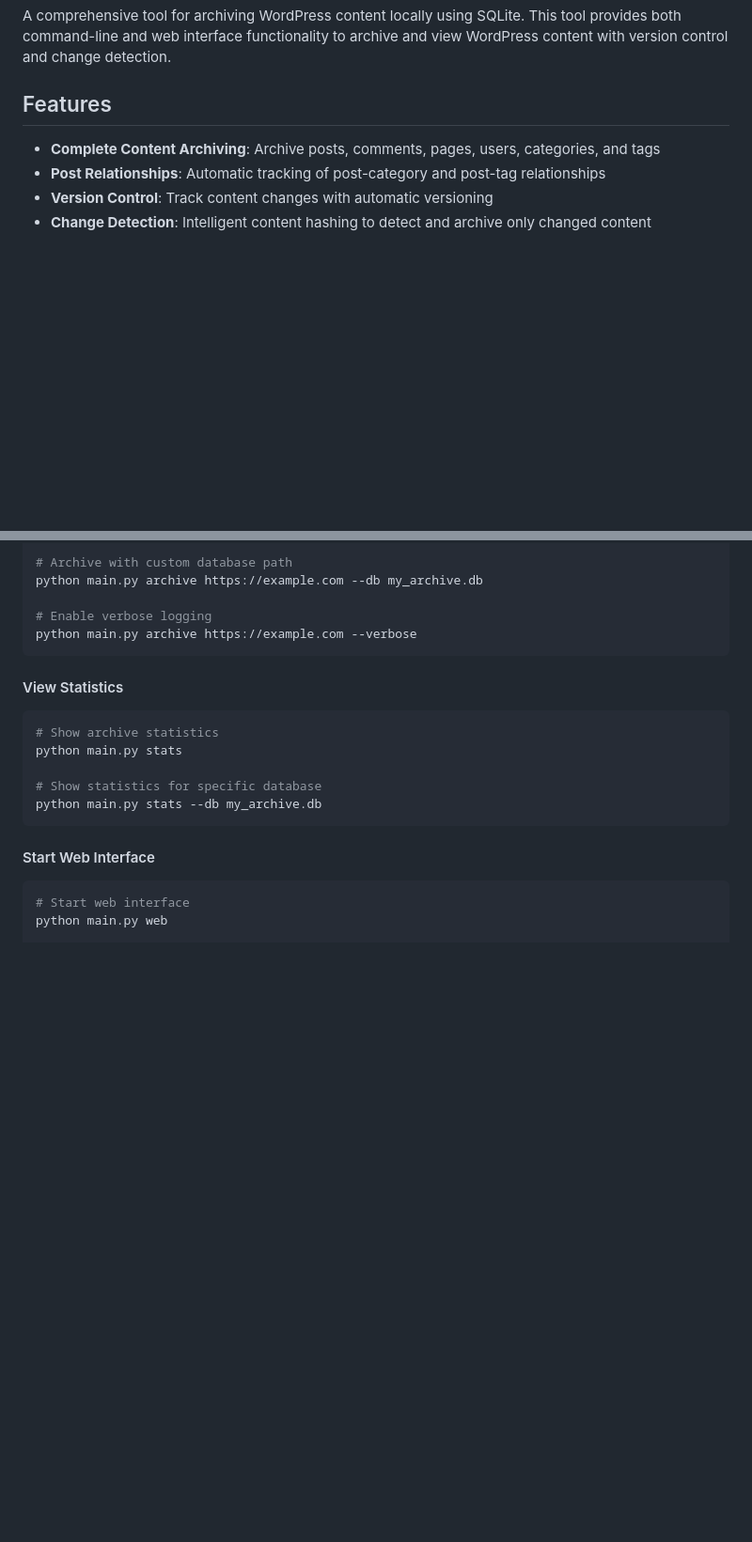
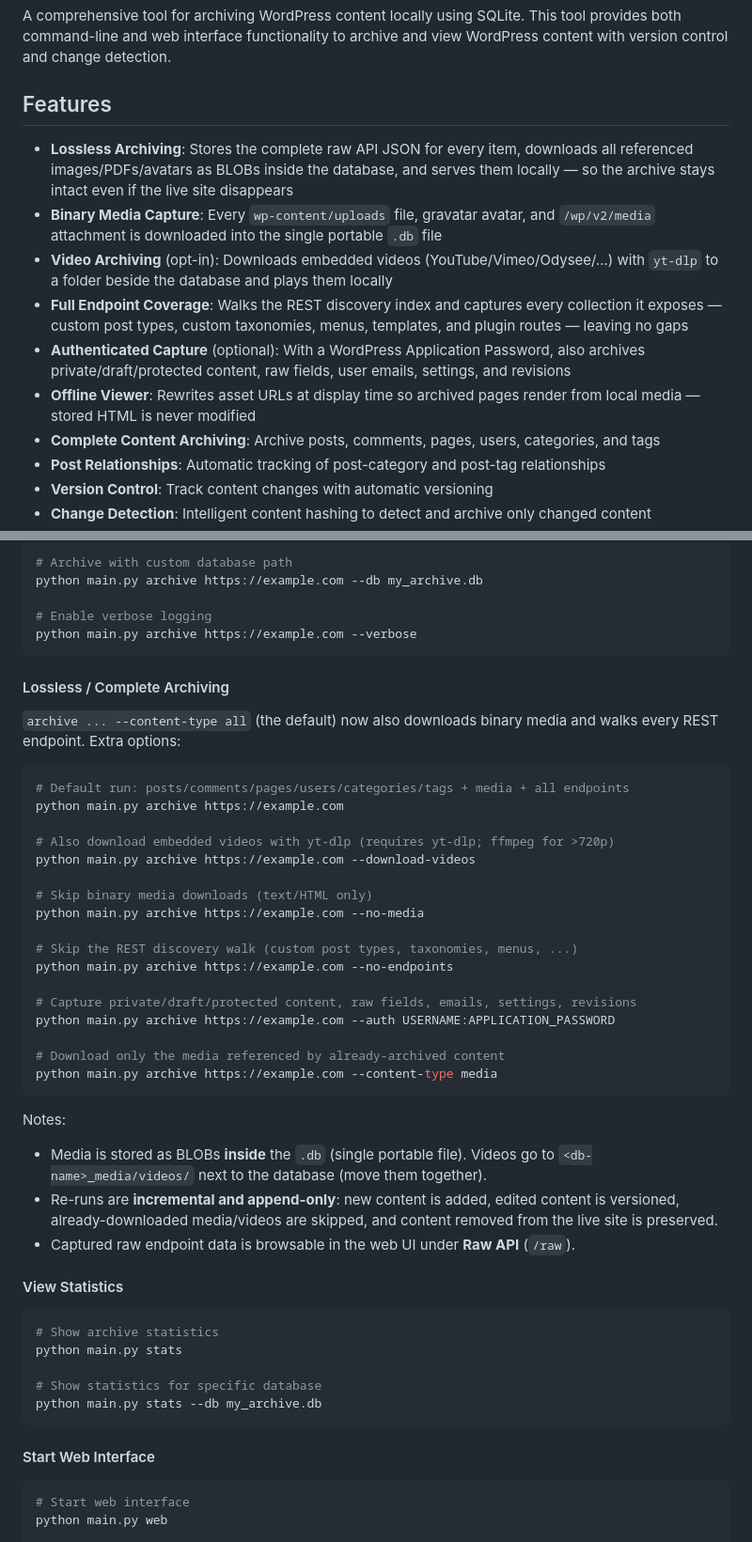
Before and after one commit to otuva/wordpress-archiver, a Markdown page: README.md, 2 parts joined by grey strips. Shown at 94% size. Rendered like a GitHub page; blank space fills up the shorter version.

Commit message:
Document lossless archiving, new flags, and Raw API viewer in README
Co-Authored-By: Claude Opus 4.8 <noreply@anthropic.com>

````diff
--- a/README.md
+++ b/README.md
@@ -4,6 +4,12 @@ A comprehensive tool for archiving WordPress content locally using SQLite. This
 
 ## Features
 
+- **Lossless Archiving**: Stores the complete raw API JSON for every item, downloads all referenced images/PDFs/avatars as BLOBs inside the database, and serves them locally — so the archive stays intact even if the live site disappears
+- **Binary Media Capture**: Every `wp-content/uploads` file, gravatar avatar, and `/wp/v2/media` attachment is downloaded into the single portable `.db` file
+- **Video Archiving** (opt-in): Downloads embedded videos (YouTube/Vimeo/Odysee/…) with `yt-dlp` to a folder beside the database and plays them locally
+- **Full Endpoint Coverage**: Walks the REST discovery index and captures every collection it exposes — custom post types, custom taxonomies, menus, templates, and plugin routes — leaving no gaps
+- **Authenticated Capture** (optional): With a WordPress Application Password, also archives private/draft/protected content, raw fields, user emails, settings, and revisions
+- **Offline Viewer**: Rewrites asset URLs at display time so archived pages render from local media — stored HTML is never modified
 - **Complete Content Archiving**: Archive posts, comments, pages, users, categories, and tags
 - **Post Relationships**: Automatic tracking of post-category and post-tag relationships
 - **Version Control**: Track content changes with automatic versioning
@@ -65,6 +71,39 @@ python main.py archive https://example.com --db my_archive.db
 # Enable verbose logging
 python main.py archive https://example.com --verbose
 ```
+
+#### Lossless / Complete Archiving
+
+`archive ... --content-type all` (the default) now also downloads binary media
+and walks every REST endpoint. Extra options:
+
+```bash
+# Default run: posts/comments/pages/users/categories/tags + media + all endpoints
+python main.py archive https://example.com
+
+# Also download embedded videos with yt-dlp (requires yt-dlp; ffmpeg for >720p)
+python main.py archive https://example.com --download-videos
+
+# Skip binary media downloads (text/HTML only)
+python main.py archive https://example.com --no-media
+
+# Skip the REST discovery walk (custom post types, taxonomies, menus, ...)
+python main.py archive https://example.com --no-endpoints
+
+# Capture private/draft/protected content, raw fields, emails, settings, revisions
+python main.py archive https://example.com --auth USERNAME:APPLICATION_PASSWORD
+
+# Download only the media referenced by already-archived content
+python main.py archive https://example.com --content-type media
+```
+
+Notes:
+- Media is stored as BLOBs **inside** the `.db` (single portable file). Videos go
+  to `<db-name>_media/videos/` next to the database (move them together).
+- Re-runs are **incremental and append-only**: new content is added, edited
+  content is versioned, already-downloaded media/videos are skipped, and content
+  removed from the live site is preserved.
+- Captured raw endpoint data is browsable in the web UI under **Raw API** (`/raw`).
 
 #### View Statistics
 
````
